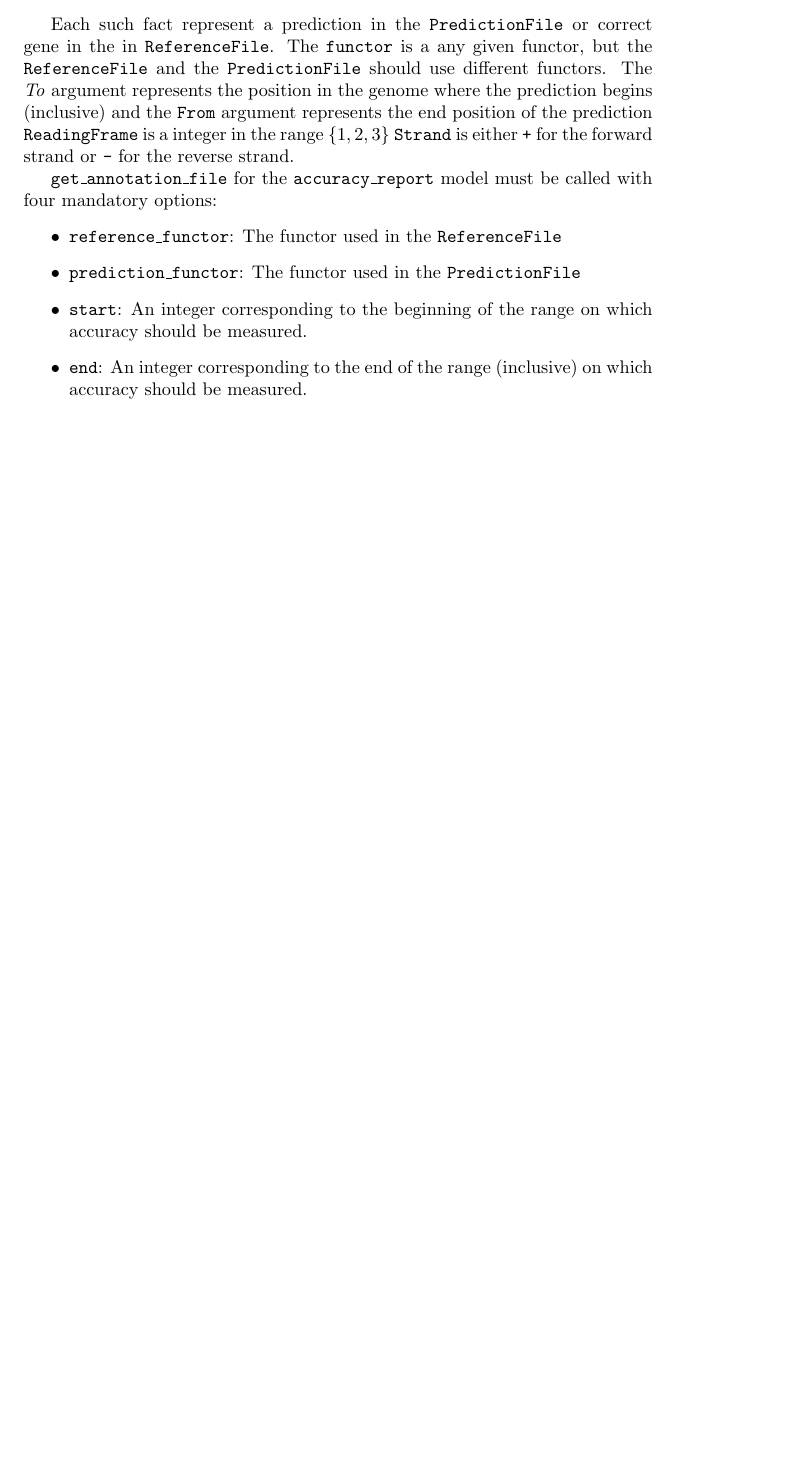
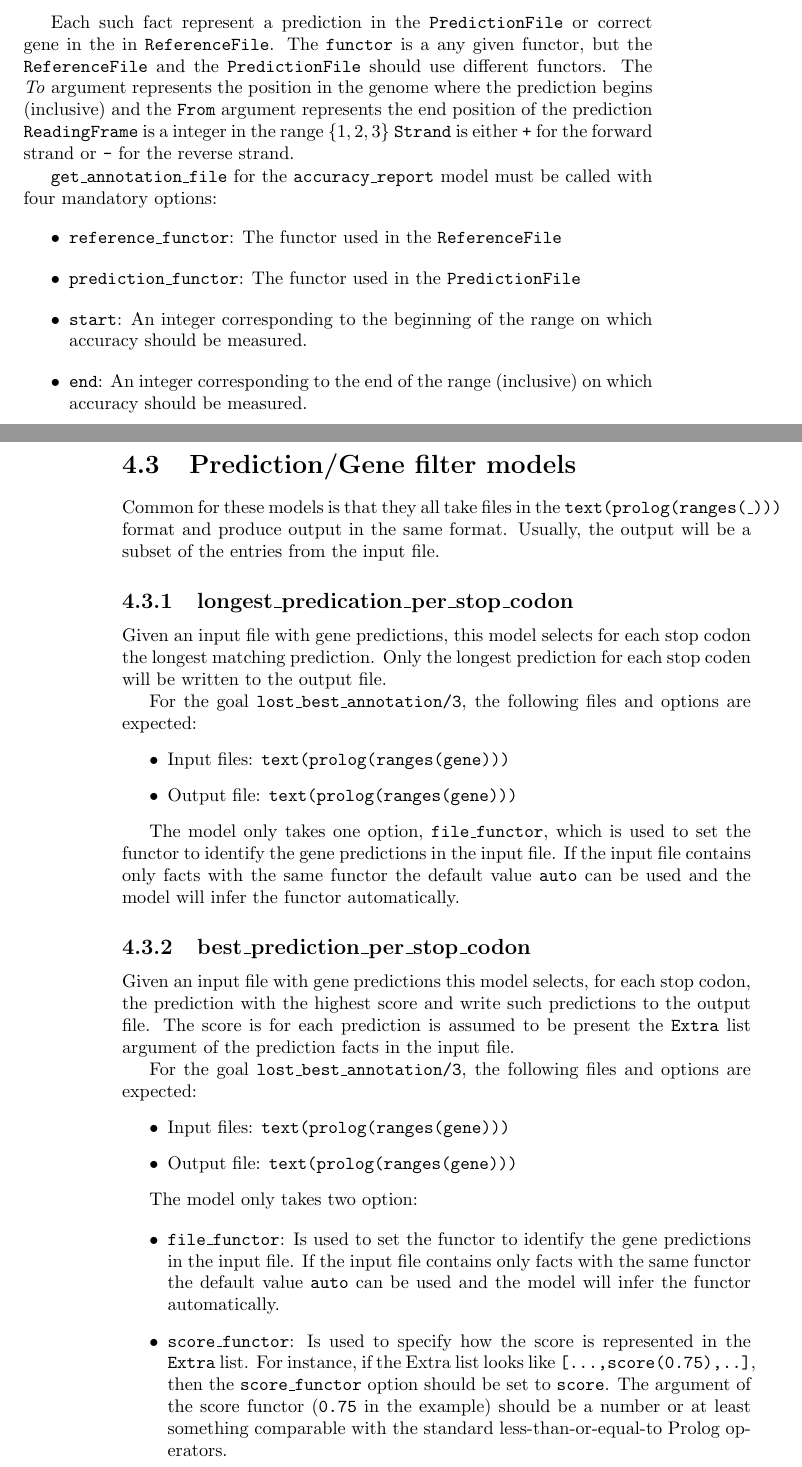
Before and after one commit to cth/the-lost-framework, a LaTeX book (doc/the_lost_framework.tex): part of page 19 of 26 before the commit and two parts of pages 19 and 20 of 28 after it, the two joined at a grey line, cut so that both start at the same text, the shorter picture padded with empty space. Compiled offline with pdfLaTeX.

Commit message:
Updated documentation of some models. More to come.

```diff
--- a/doc/the_lost_framework.tex
+++ b/doc/the_lost_framework.tex
@@ -731,3 +731,60 @@ must be called with four mandatory options:
   (inclusive) on which accuracy should be measured.
 \end{itemize}
 
+\section{Prediction/Gene filter models}
+
+Common for these models is that they all take files in the
+\texttt{text(prolog(ranges(\_)))} format and produce output in
+the same format. Usually, the output will be a subset of the entries
+from the input file.
+
+\subsection{longest\_predication\_per\_stop\_codon}
+
+Given an input file with gene predictions, this model selects for each
+stop codon the longest matching prediction. Only the longest
+prediction for each stop coden will be written to the output file.
+
+For the goal \texttt{lost\_best\_annotation/3}, the following files
+and options are expected:
+\begin{itemize}
+\item Input files: \texttt{text(prolog(ranges(gene)))}
+\item Output file: \texttt{text(prolog(ranges(gene)))}
+\end{itemize}
+
+The model only takes one option, \texttt{file\_functor}, which is
+used to set the functor to identify the gene predictions in the input
+file. If the input file contains only facts with the same functor the
+default value \texttt{auto} can be used and the model will infer the
+functor automatically.
+
+\subsection{best\_prediction\_per\_stop\_codon}
+
+Given an input file with gene predictions this model selects, for each
+stop codon, the prediction with the highest score and write such
+predictions to the output file. The score is for each prediction is
+assumed to be present the \texttt{Extra} list argument of the
+prediction facts in the input file.
+
+For the goal \texttt{lost\_best\_annotation/3}, the following files
+and options are expected:
+\begin{itemize}
+\item Input files: \texttt{text(prolog(ranges(gene)))}
+\item Output file: \texttt{text(prolog(ranges(gene)))}
+\end{itemize}
+
+The model only takes two option:
+
+\begin{itemize}
+\item \texttt{file\_functor}: Is used to set the functor to
+  identify the gene predictions in the input file. If the input file
+  contains only facts with the same functor the default value
+  \texttt{auto} can be used and the model will infer the functor
+  automatically.
+\item \texttt{score\_functor}: Is used to specify how the score is
+  represented in the \texttt{Extra} list. For instance, if the Extra
+  list looks like \verb|[...,score(0.75),..]|,  then the
+  \texttt{score\_functor} option should be set to \texttt{score}.
+  The argument of the score functor (\texttt{0.75} in the example)
+  should be a number or at least something comparable with the
+  standard less-than-or-equal-to Prolog operators.
+\end{itemize}
```
Also changed, not shown: doc/the_lost_framework.tex (31 more changed lines).
